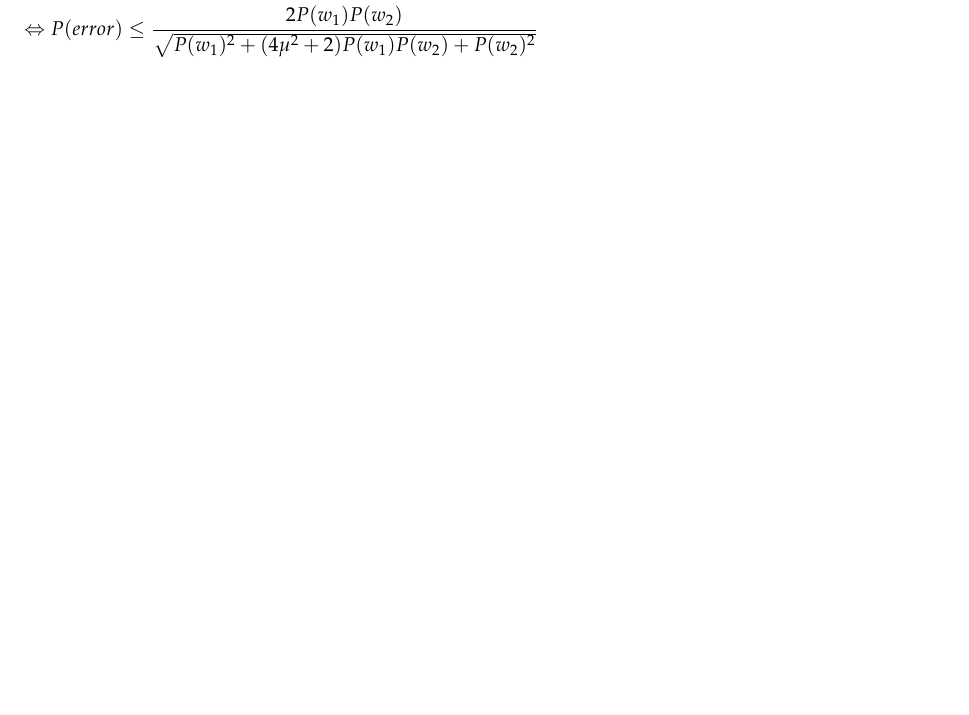
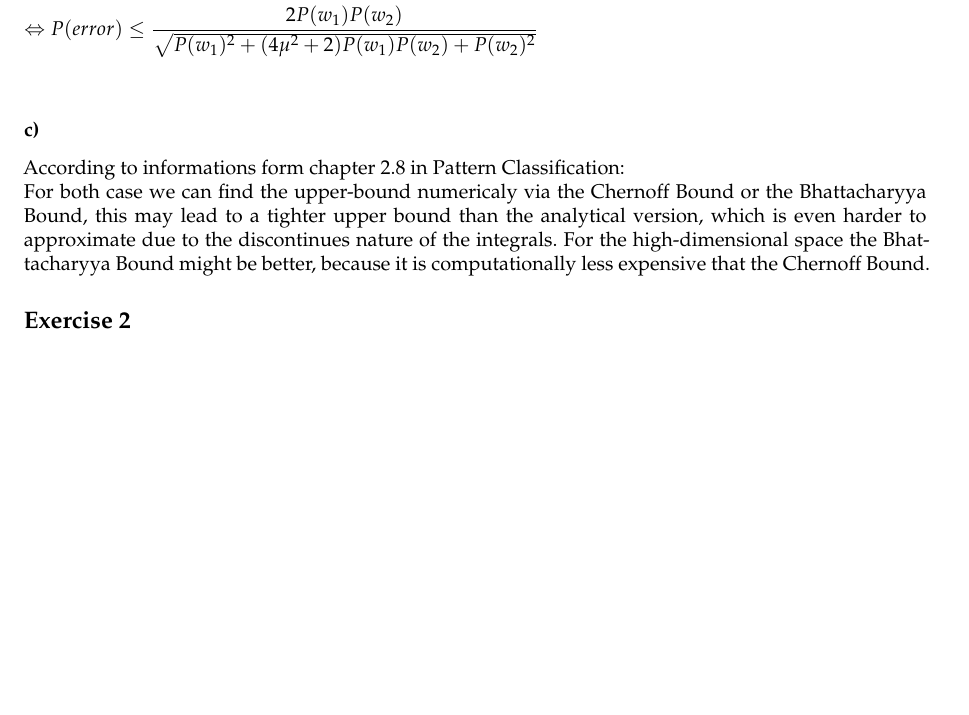
Before and after one commit to TN1ck/ml1, a LaTeX document (Hausaufgabe 1/Ha.tex): part of page 3 of 3, cut so that both start at the same text, the shorter picture padded with empty space. Compiled offline with LaTeX, dvips and Ghostscript.

Commit message:
added 1c, no idea if it is correct

```diff
--- a/Hausaufgabe 1/Ha.tex
+++ b/Hausaufgabe 1/Ha.tex
@@ -151,6 +151,13 @@ We now already calculated $4ac-b^2$ in the steps before and just need to use $(4
     \Leftrightarrow P(error) &\le \frac{2 P(w_1) P(w_2) }{\sqrt{P(w_1)^2+(4\mu^2+2)P(w_1)P(w_2)+P(w_2)^2}} \\
 \end{align*}
 
+\subsubsection*{c)}
+According to informations form chapter 2.8 in Pattern Classification:
+
+For both case we can find the upper-bound numericaly via the Chernoff Bound or the Bhattacharyya Bound, this may lead to a tighter upper bound than the analytical version, which is even harder to approximate due to the discontinues nature of the integrals. For the high-dimensional space the Bhattacharyya Bound might be better, because it is computationally less expensive that the Chernoff Bound.
+
+\subsection*{Exercise 2}
+
 
 
 
```
